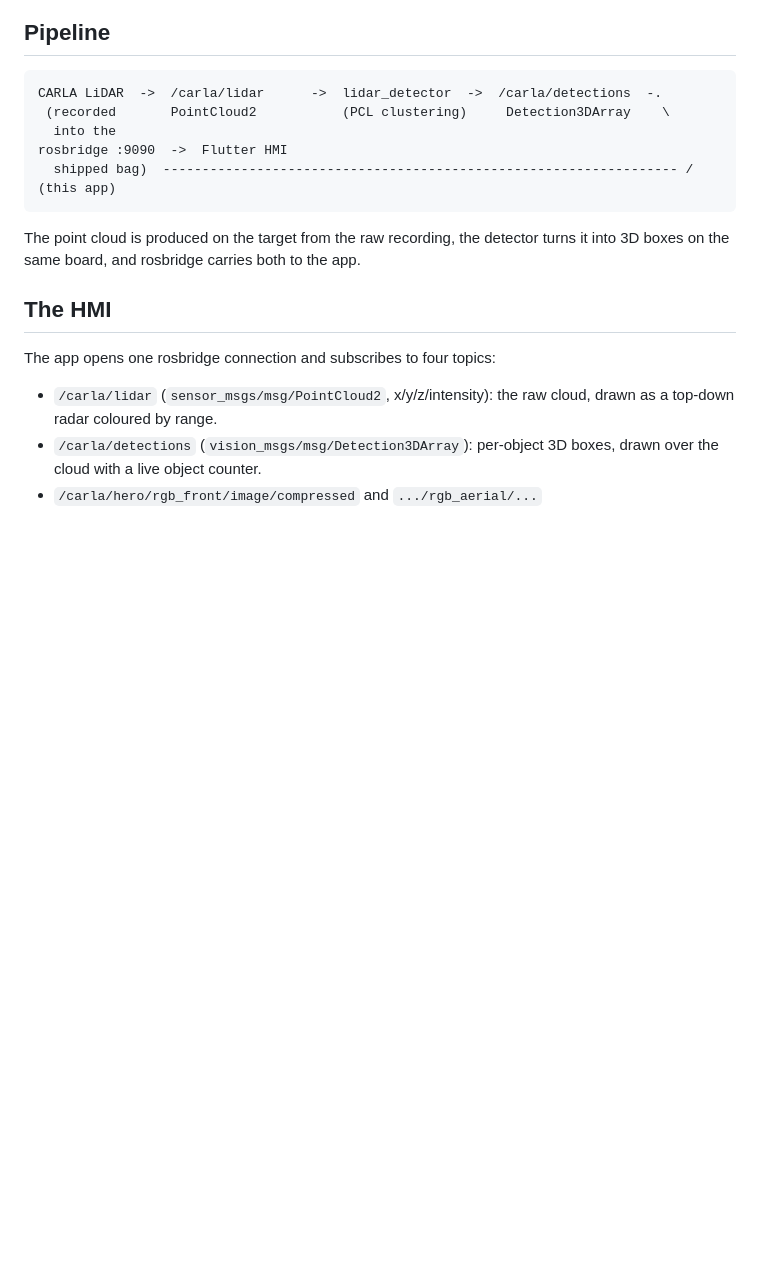
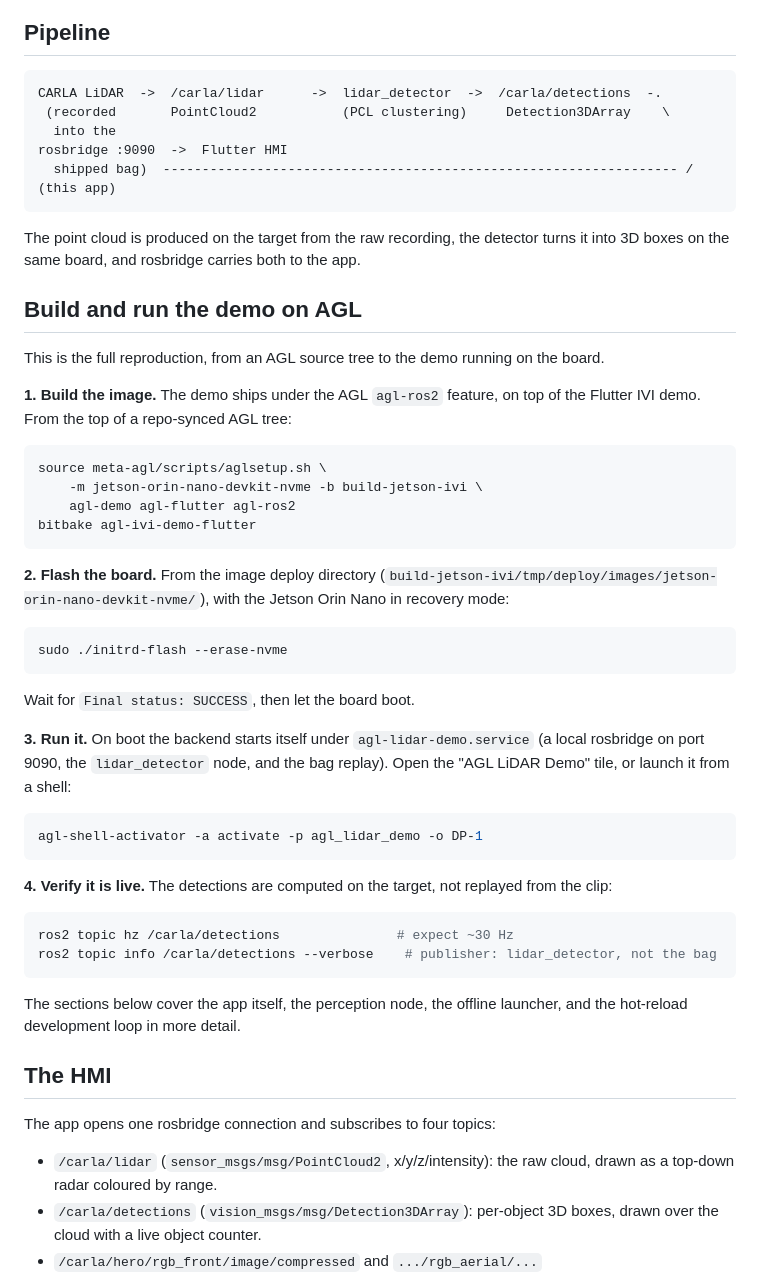
Before and after one commit to shauryarane05/agl-lidar-hmi-app, a Markdown page: README.md, the part around the change. Rendered like a GitHub page; blank space fills up the shorter version.

Commit message:
README: add full build, flash, and run-on-board steps
Document the complete reproduction: building the AGL image with aglsetup
and bitbake, flashing it to the Jetson Orin Nano, launching the demo, and
verifying the on-target detections, so the whole demo can be rebuilt from
an AGL tree without leaving the README.

````diff
--- a/README.md
+++ b/README.md
@@ -33,6 +33,50 @@ CARLA LiDAR  ->  /carla/lidar      ->  lidar_detector  ->  /carla/detections  -.
 
 The point cloud is produced on the target from the raw recording, the detector
 turns it into 3D boxes on the same board, and rosbridge carries both to the app.
+
+## Build and run the demo on AGL
+
+This is the full reproduction, from an AGL source tree to the demo running on
+the board.
+
+**1. Build the image.** The demo ships under the AGL `agl-ros2` feature, on top
+of the Flutter IVI demo. From the top of a repo-synced AGL tree:
+
+```sh
+source meta-agl/scripts/aglsetup.sh \
+    -m jetson-orin-nano-devkit-nvme -b build-jetson-ivi \
+    agl-demo agl-flutter agl-ros2
+bitbake agl-ivi-demo-flutter
+```
+
+**2. Flash the board.** From the image deploy directory
+(`build-jetson-ivi/tmp/deploy/images/jetson-orin-nano-devkit-nvme/`), with the
+Jetson Orin Nano in recovery mode:
+
+```sh
+sudo ./initrd-flash --erase-nvme
+```
+
+Wait for `Final status: SUCCESS`, then let the board boot.
+
+**3. Run it.** On boot the backend starts itself under `agl-lidar-demo.service`
+(a local rosbridge on port 9090, the `lidar_detector` node, and the bag replay).
+Open the "AGL LiDAR Demo" tile, or launch it from a shell:
+
+```sh
+agl-shell-activator -a activate -p agl_lidar_demo -o DP-1
+```
+
+**4. Verify it is live.** The detections are computed on the target, not
+replayed from the clip:
+
+```sh
+ros2 topic hz /carla/detections               # expect ~30 Hz
+ros2 topic info /carla/detections --verbose    # publisher: lidar_detector, not the bag
+```
+
+The sections below cover the app itself, the perception node, the offline
+launcher, and the hot-reload development loop in more detail.
 
 ## The HMI
 
````
